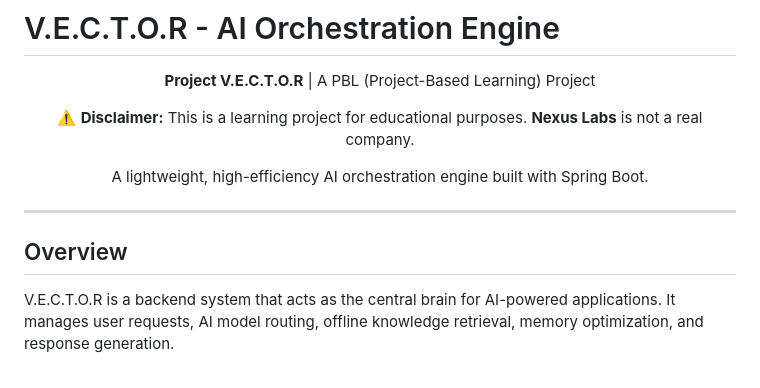
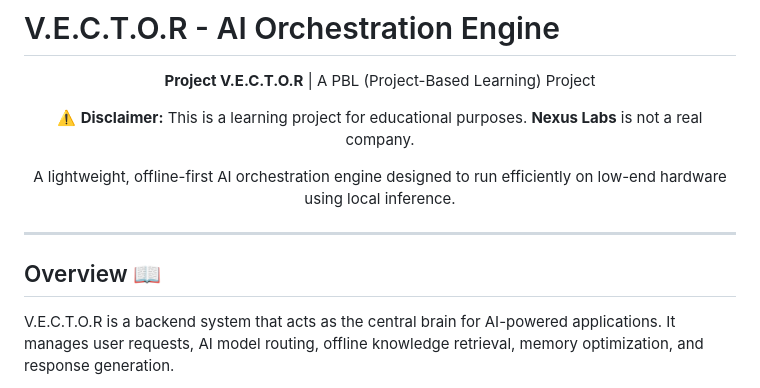
Before and after one commit to jahaziel127g/V.E.C.T.O.R, a Markdown page: README.md, the part around one of its changes. Drawn GitHub-style.

```diff
--- a/README.md
+++ b/README.md
@@ -9,12 +9,12 @@
 </p>
 
 <p align="center">
-  A lightweight, high-efficiency AI orchestration engine built with Spring Boot.
+  A lightweight, offline-first AI orchestration engine designed to run efficiently on low-end hardware using local inference.
 </p>
 
 ---
 
-## Overview
+## Overview 📖
 
 V.E.C.T.O.R is a backend system that acts as the central brain for AI-powered applications. It manages user requests, AI model routing, offline knowledge retrieval, memory optimization, and response generation.
 
```
Also changed, not shown: other parts of README.md (+46 -5 lines).
